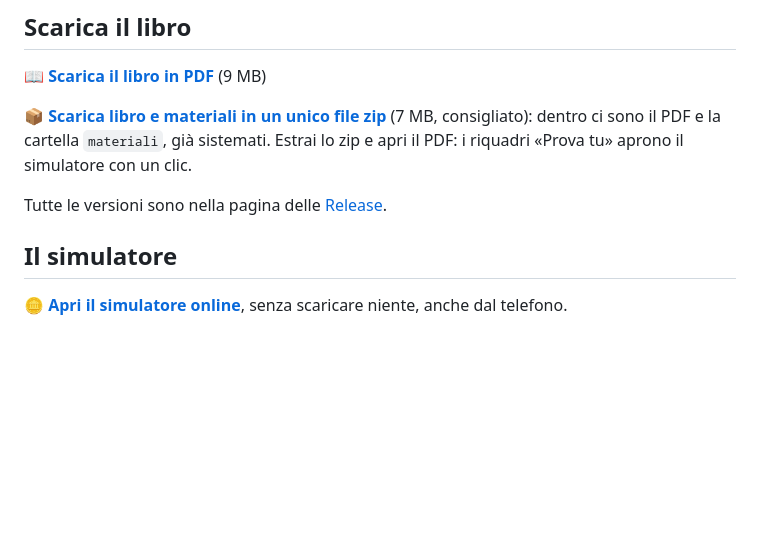
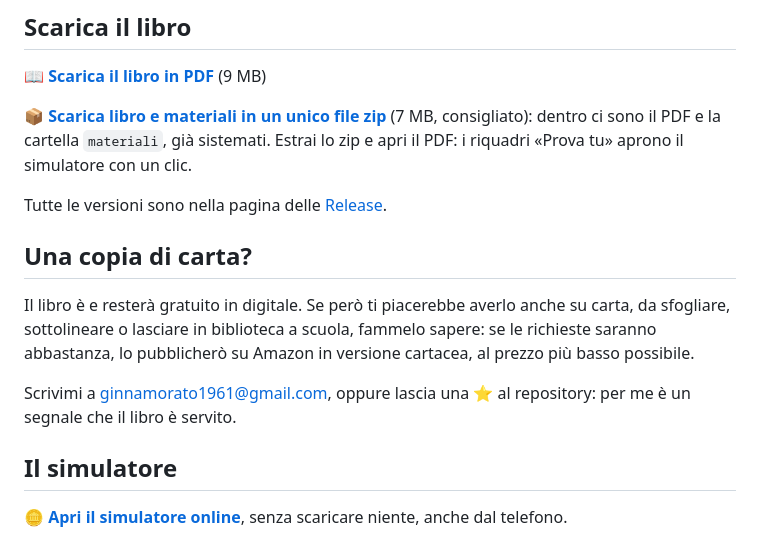
Before and after one commit to giuseppeinnamorato/la-moneta-che-gira, a Markdown page: README.md, the part around the change. Rendered like a GitHub page; blank space fills up the shorter version.

```diff
--- a/README.md
+++ b/README.md
@@ -16,6 +16,12 @@ Per studenti delle superiori, curiosi di ogni età e chiunque voglia capire che
 📦 **[Scarica libro e materiali in un unico file zip](https://github.com/giuseppeinnamorato/la-moneta-che-gira/releases/latest/download/la-moneta-che-gira.zip)** (7 MB, consigliato): dentro ci sono il PDF e la cartella `materiali`, già sistemati. Estrai lo zip e apri il PDF: i riquadri «Prova tu» aprono il simulatore con un clic.
 
 Tutte le versioni sono nella pagina delle [Release](https://github.com/giuseppeinnamorato/la-moneta-che-gira/releases).
+
+## Una copia di carta?
+
+Il libro è e resterà gratuito in digitale. Se però ti piacerebbe averlo anche su carta, da sfogliare, sottolineare o lasciare in biblioteca a scuola, fammelo sapere: se le richieste saranno abbastanza, lo pubblicherò su Amazon in versione cartacea, al prezzo più basso possibile.
+
+Scrivimi a ginnamorato1961@gmail.com, oppure lascia una ⭐ al repository: per me è un segnale che il libro è servito.
 
 ## Il simulatore
 
```
